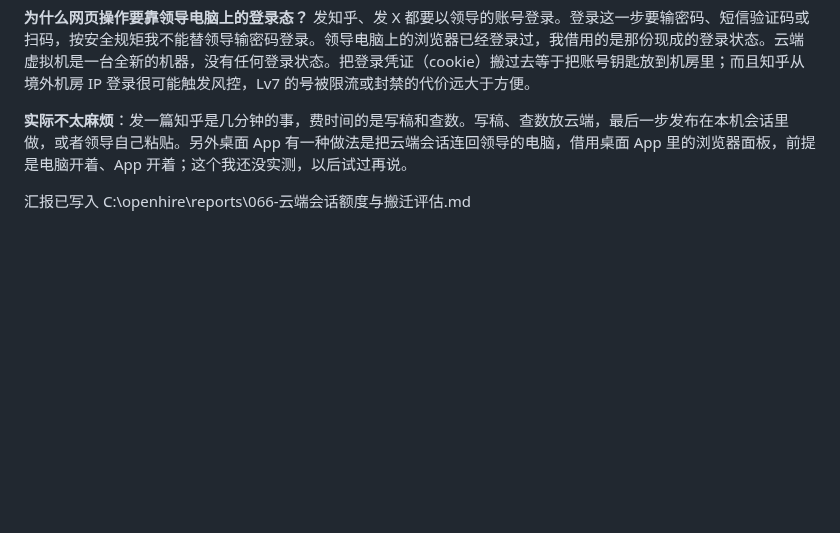
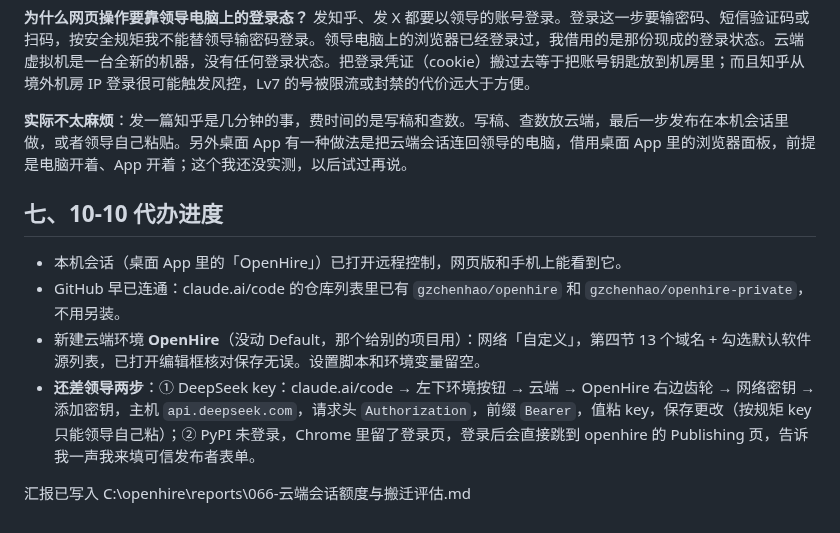
Before and after one commit to gzchenhao/openhire, a Markdown page: reports/066-云端会话额度与搬迁评估.md, the part around the change. Rendered like a GitHub page; blank space fills up the shorter version.

Commit message:
reports(066): cloud environment created, remote control on
Co-Authored-By: Claude Opus 5.5 <noreply@anthropic.com>

```diff
--- a/reports/066-云端会话额度与搬迁评估.md
+++ b/reports/066-云端会话额度与搬迁评估.md
@@ -83,4 +83,11 @@ api.deepseek.com
 
 **实际不太麻烦**：发一篇知乎是几分钟的事，费时间的是写稿和查数。写稿、查数放云端，最后一步发布在本机会话里做，或者领导自己粘贴。另外桌面 App 有一种做法是把云端会话连回领导的电脑，借用桌面 App 里的浏览器面板，前提是电脑开着、App 开着；这个我还没实测，以后试过再说。
 
+## 七、10-10 代办进度
+
+- 本机会话（桌面 App 里的「OpenHire」）已打开远程控制，网页版和手机上能看到它。
+- GitHub 早已连通：claude.ai/code 的仓库列表里已有 `gzchenhao/openhire` 和 `gzchenhao/openhire-private`，不用另装。
+- 新建云端环境 **OpenHire**（没动 Default，那个给别的项目用）：网络「自定义」，第四节 13 个域名 + 勾选默认软件源列表，已打开编辑框核对保存无误。设置脚本和环境变量留空。
+- **还差领导两步**：① DeepSeek key：claude.ai/code → 左下环境按钮 → 云端 → OpenHire 右边齿轮 → 网络密钥 → 添加密钥，主机 `api.deepseek.com`，请求头 `Authorization`，前缀 `Bearer`，值粘 key，保存更改（按规矩 key 只能领导自己粘）；② PyPI 未登录，Chrome 里留了登录页，登录后会直接跳到 openhire 的 Publishing 页，告诉我一声我来填可信发布者表单。
+
 汇报已写入 C:\openhire\reports\066-云端会话额度与搬迁评估.md
```
